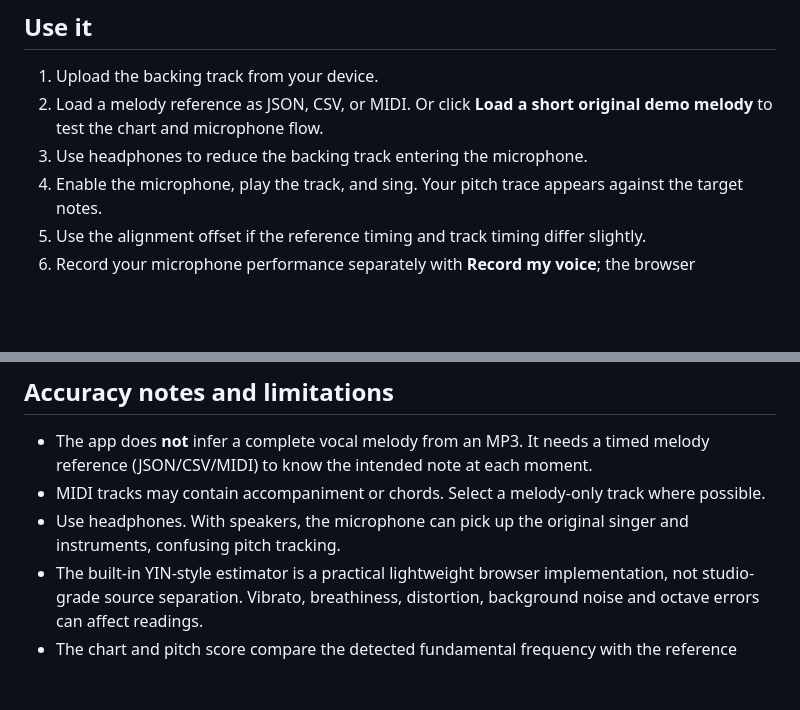
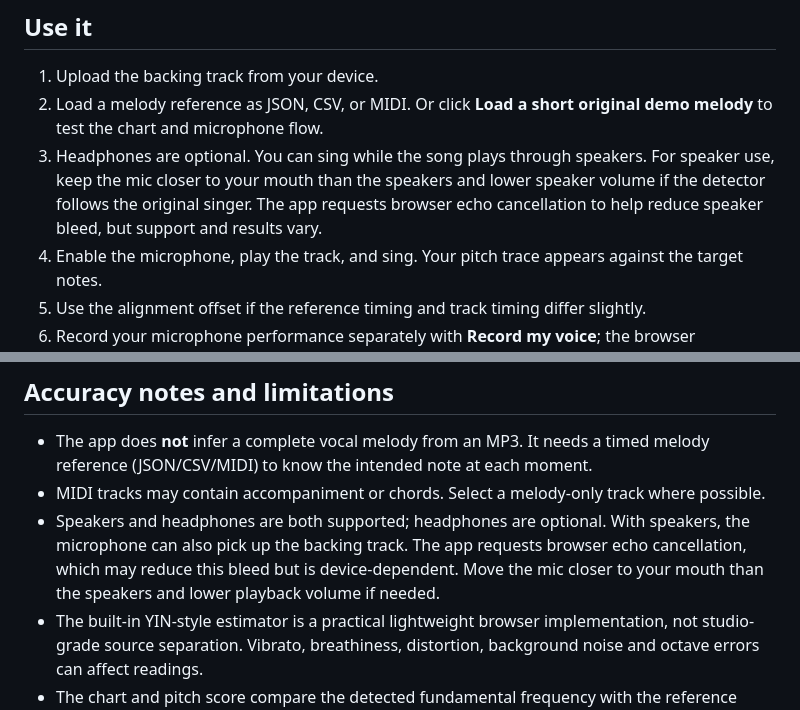
Before and after one commit to syedtabsheerr-ctrl/sur-detector, a Markdown page: sargam-pitch-trainer/README.md, 2 parts joined by grey strips. Drawn GitHub-style; blank space fills up the shorter version.

Commit message:
Document speaker and headphone practice modes

```diff
--- a/sargam-pitch-trainer/README.md
+++ b/sargam-pitch-trainer/README.md
@@ -28,7 +28,7 @@ No backend, build step, API key, or package install is required.
 
 1. Upload the backing track from your device.
 2. Load a melody reference as JSON, CSV, or MIDI. Or click **Load a short original demo melody** to test the chart and microphone flow.
-3. Use headphones to reduce the backing track entering the microphone.
+3. Headphones are optional. You can sing while the song plays through speakers. For speaker use, keep the mic closer to your mouth than the speakers and lower speaker volume if the detector follows the original singer. The app requests browser echo cancellation to help reduce speaker bleed, but support and results vary.
 4. Enable the microphone, play the track, and sing. Your pitch trace appears against the target notes.
 5. Use the alignment offset if the reference timing and track timing differ slightly.
 6. Record your microphone performance separately with **Record my voice**; the browser downloads the recording when you stop.
@@ -65,7 +65,7 @@ Times are seconds from the start of the reference. Note names use scientific pit
 
 - The app does **not** infer a complete vocal melody from an MP3. It needs a timed melody reference (JSON/CSV/MIDI) to know the intended note at each moment.
 - MIDI tracks may contain accompaniment or chords. Select a melody-only track where possible.
-- Use headphones. With speakers, the microphone can pick up the original singer and instruments, confusing pitch tracking.
+- Speakers and headphones are both supported; headphones are optional. With speakers, the microphone can also pick up the backing track. The app requests browser echo cancellation, which may reduce this bleed but is device-dependent. Move the mic closer to your mouth than the speakers and lower playback volume if needed.
 - The built-in YIN-style estimator is a practical lightweight browser implementation, not studio-grade source separation. Vibrato, breathiness, distortion, background noise and octave errors can affect readings.
 - The chart and pitch score compare the detected fundamental frequency with the reference pitch at the same playback time. They do not rate tone quality, diction, emotion or overall musicianship.
 - The reference alignment offset can compensate for a small timing shift. It is not automatic dynamic time warping.
```
